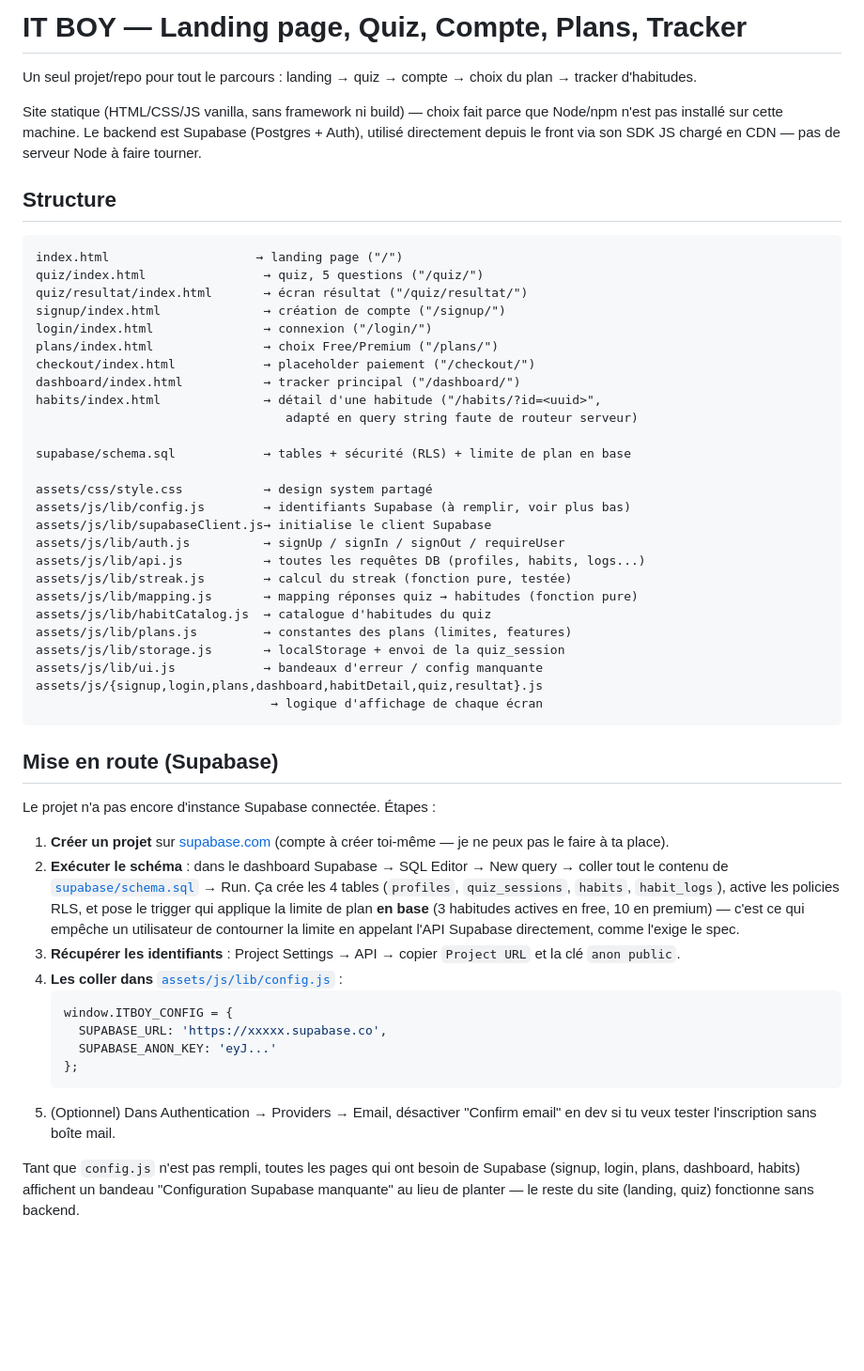
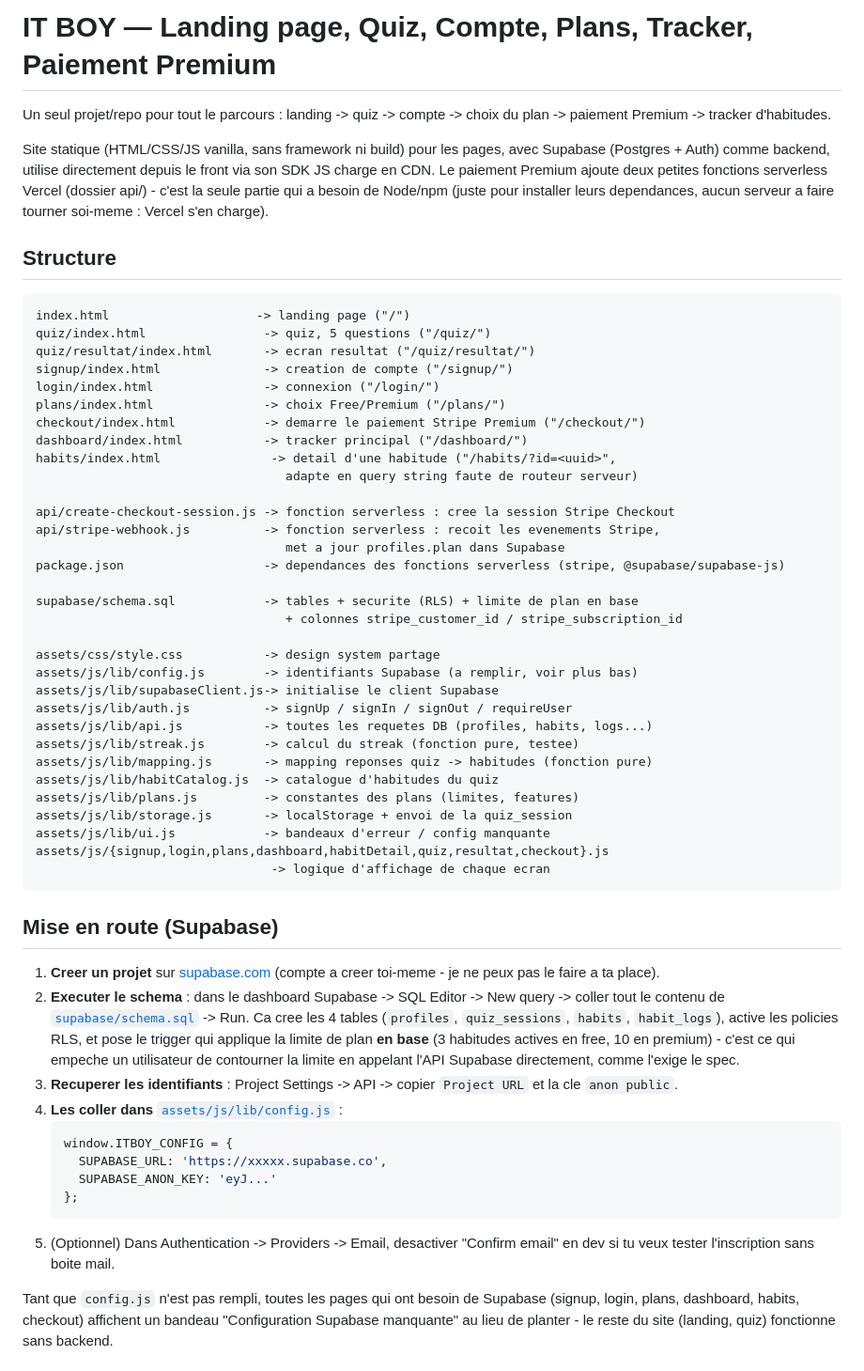
Before and after one commit to Raphaeligora/IT-BOY-, a Markdown page: itboy-app-deploy/README.md, the part around one of its changes. Shown at 94% size. GitHub-like rendering; blank space fills up the shorter version.

Commit message:
Enhance README with payment and setup details
Updated README to include payment features and Supabase setup instructions.

````diff
--- a/itboy-app-deploy/README.md
+++ b/itboy-app-deploy/README.md
@@ -1,59 +1,65 @@
-# IT BOY — Landing page, Quiz, Compte, Plans, Tracker
+# IT BOY — Landing page, Quiz, Compte, Plans, Tracker, Paiement Premium
 
-Un seul projet/repo pour tout le parcours : landing → quiz → compte → choix
-du plan → tracker d'habitudes.
+Un seul projet/repo pour tout le parcours : landing -> quiz -> compte -> choix
+du plan -> paiement Premium -> tracker d'habitudes.
 
-Site statique (HTML/CSS/JS vanilla, sans framework ni build) — choix fait
-parce que Node/npm n'est pas installé sur cette machine. Le backend est
-Supabase (Postgres + Auth), utilisé directement depuis le front via son SDK
-JS chargé en CDN — pas de serveur Node à faire tourner.
+Site statique (HTML/CSS/JS vanilla, sans framework ni build) pour les pages,
+avec Supabase (Postgres + Auth) comme backend, utilise directement depuis le
+front via son SDK JS charge en CDN. Le paiement Premium ajoute deux petites
+fonctions serverless Vercel (dossier api/) - c'est la seule partie qui a
+besoin de Node/npm (juste pour installer leurs dependances, aucun serveur a
+faire tourner soi-meme : Vercel s'en charge).
 
 ## Structure
 
 ```
-index.html                    → landing page ("/")
-quiz/index.html                → quiz, 5 questions ("/quiz/")
-quiz/resultat/index.html       → écran résultat ("/quiz/resultat/")
-signup/index.html              → création de compte ("/signup/")
-login/index.html               → connexion ("/login/")
-plans/index.html               → choix Free/Premium ("/plans/")
-checkout/index.html            → placeholder paiement ("/checkout/")
-dashboard/index.html           → tracker principal ("/dashboard/")
-habits/index.html              → détail d'une habitude ("/habits/?id=<uuid>",
-                                  adapté en query string faute de routeur serveur)
+index.html                    -> landing page ("/")
+quiz/index.html                -> quiz, 5 questions ("/quiz/")
+quiz/resultat/index.html       -> ecran resultat ("/quiz/resultat/")
+signup/index.html              -> creation de compte ("/signup/")
+login/index.html               -> connexion ("/login/")
+plans/index.html               -> choix Free/Premium ("/plans/")
+checkout/index.html            -> demarre le paiement Stripe Premium ("/checkout/")
+dashboard/index.html           -> tracker principal ("/dashboard/")
+habits/index.html               -> detail d'une habitude ("/habits/?id=<uuid>",
+                                  adapte en query string faute de routeur serveur)
 
-supabase/schema.sql            → tables + sécurité (RLS) + limite de plan en base
+api/create-checkout-session.js -> fonction serverless : cree la session Stripe Checkout
+api/stripe-webhook.js          -> fonction serverless : recoit les evenements Stripe,
+                                  met a jour profiles.plan dans Supabase
+package.json                   -> dependances des fonctions serverless (stripe, @supabase/supabase-js)
 
-assets/css/style.css           → design system partagé
-assets/js/lib/config.js        → identifiants Supabase (à remplir, voir plus bas)
-assets/js/lib/supabaseClient.js→ initialise le client Supabase
-assets/js/lib/auth.js          → signUp / signIn / signOut / requireUser
-assets/js/lib/api.js           → toutes les requêtes DB (profiles, habits, logs...)
-assets/js/lib/streak.js        → calcul du streak (fonction pure, testée)
-assets/js/lib/mapping.js       → mapping réponses quiz → habitudes (fonction pure)
-assets/js/lib/habitCatalog.js  → catalogue d'habitudes du quiz
-assets/js/lib/plans.js         → constantes des plans (limites, features)
-assets/js/lib/storage.js       → localStorage + envoi de la quiz_session
-assets/js/lib/ui.js            → bandeaux d'erreur / config manquante
-assets/js/{signup,login,plans,dashboard,habitDetail,quiz,resultat}.js
-                                → logique d'affichage de chaque écran
+supabase/schema.sql            -> tables + securite (RLS) + limite de plan en base
+                                  + colonnes stripe_customer_id / stripe_subscription_id
+
+assets/css/style.css           -> design system partage
+assets/js/lib/config.js        -> identifiants Supabase (a remplir, voir plus bas)
+assets/js/lib/supabaseClient.js-> initialise le client Supabase
+assets/js/lib/auth.js          -> signUp / signIn / signOut / requireUser
+assets/js/lib/api.js           -> toutes les requetes DB (profiles, habits, logs...)
+assets/js/lib/streak.js        -> calcul du streak (fonction pure, testee)
+assets/js/lib/mapping.js       -> mapping reponses quiz -> habitudes (fonction pure)
+assets/js/lib/habitCatalog.js  -> catalogue d'habitudes du quiz
+assets/js/lib/plans.js         -> constantes des plans (limites, features)
+assets/js/lib/storage.js       -> localStorage + envoi de la quiz_session
+assets/js/lib/ui.js            -> bandeaux d'erreur / config manquante
+assets/js/{signup,login,plans,dashboard,habitDetail,quiz,resultat,checkout}.js
+                                -> logique d'affichage de chaque ecran
 ```
 
 ## Mise en route (Supabase)
 
-Le projet n'a pas encore d'instance Supabase connectée. Étapes :
-
-1. **Créer un projet** sur [supabase.com](https://supabase.com) (compte à
-   créer toi-même — je ne peux pas le faire à ta place).
-2. **Exécuter le schéma** : dans le dashboard Supabase → SQL Editor → New
-   query → coller tout le contenu de [`supabase/schema.sql`](supabase/schema.sql) → Run.
-   Ça crée les 4 tables (`profiles`, `quiz_sessions`, `habits`, `habit_logs`),
+1. **Creer un projet** sur [supabase.com](https://supabase.com) (compte a
+   creer toi-meme - je ne peux pas le faire a ta place).
+2. **Executer le schema** : dans le dashboard Supabase -> SQL Editor -> New
+   query -> coller tout le contenu de [`supabase/schema.sql`](supabase/schema.sql) -> Run.
+   Ca cree les 4 tables (`profiles`, `quiz_sessions`, `habits`, `habit_logs`),
    active les policies RLS, et pose le trigger qui applique la limite de
-   plan **en base** (3 habitudes actives en free, 10 en premium) — c'est ce
-   qui empêche un utilisateur de contourner la limite en appelant l'API
+   plan **en base** (3 habitudes actives en free, 10 en premium) - c'est ce
+   qui empeche un utilisateur de contourner la limite en appelant l'API
    Supabase directement, comme l'exige le spec.
-3. **Récupérer les identifiants** : Project Settings → API → copier
-   `Project URL` et la clé `anon public`.
+3. **Recuperer les identifiants** : Project Settings -> API -> copier
+   `Project URL` et la cle `anon public`.
 4. **Les coller dans** [`assets/js/lib/config.js`](assets/js/lib/config.js) :
    ```js
    window.ITBOY_CONFIG = {
@@ -61,11 +67,11 @@ Le projet n'a pas encore d'instance Supabase connectée. Étapes :
      SUPABASE_ANON_KEY: 'eyJ...'
    };
    ```
-5. (Optionnel) Dans Authentication → Providers → Email, désactiver
-   "Confirm email" en dev si tu veux tester l'inscription sans boîte mail.
+5. (Optionnel) Dans Authentication -> Providers -> Email, desactiver
+   "Confirm email" en dev si tu veux tester l'inscription sans boite mail.
 
 Tant que `config.js` n'est pas rempli, toutes les pages qui ont besoin de
-Supabase (signup, login, plans, dashboard, habits) affichent un bandeau
-"Configuration Supabase manquante" au lieu de planter — le reste du site
-(landing, quiz) fonctionne sans backend.
+Supabase (signup, login, plans, dashboard, habits, checkout) affichent un
+bandeau "Configuration Supabase manquante" au lieu de planter - le reste du
+site (landing, quiz) fonctionne sans backend.
 
````
Also changed, not shown: other parts of itboy-app-deploy/README.md (+58 -21 lines).
